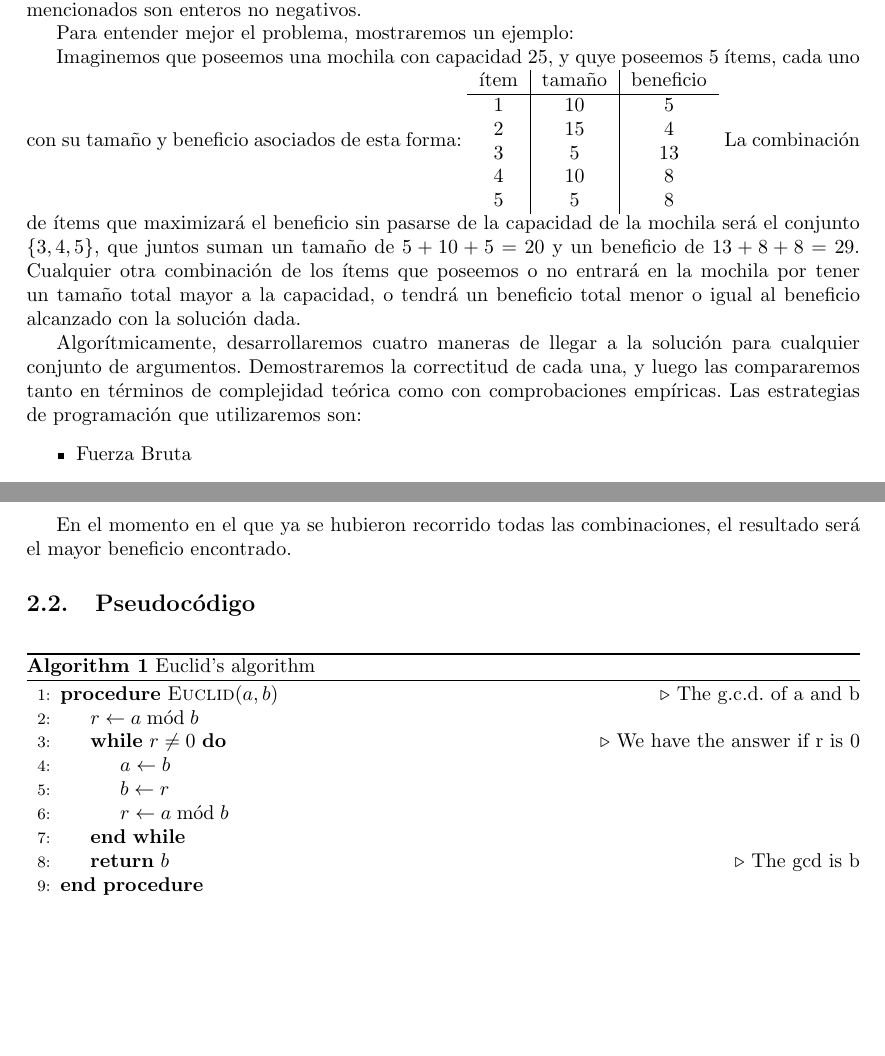
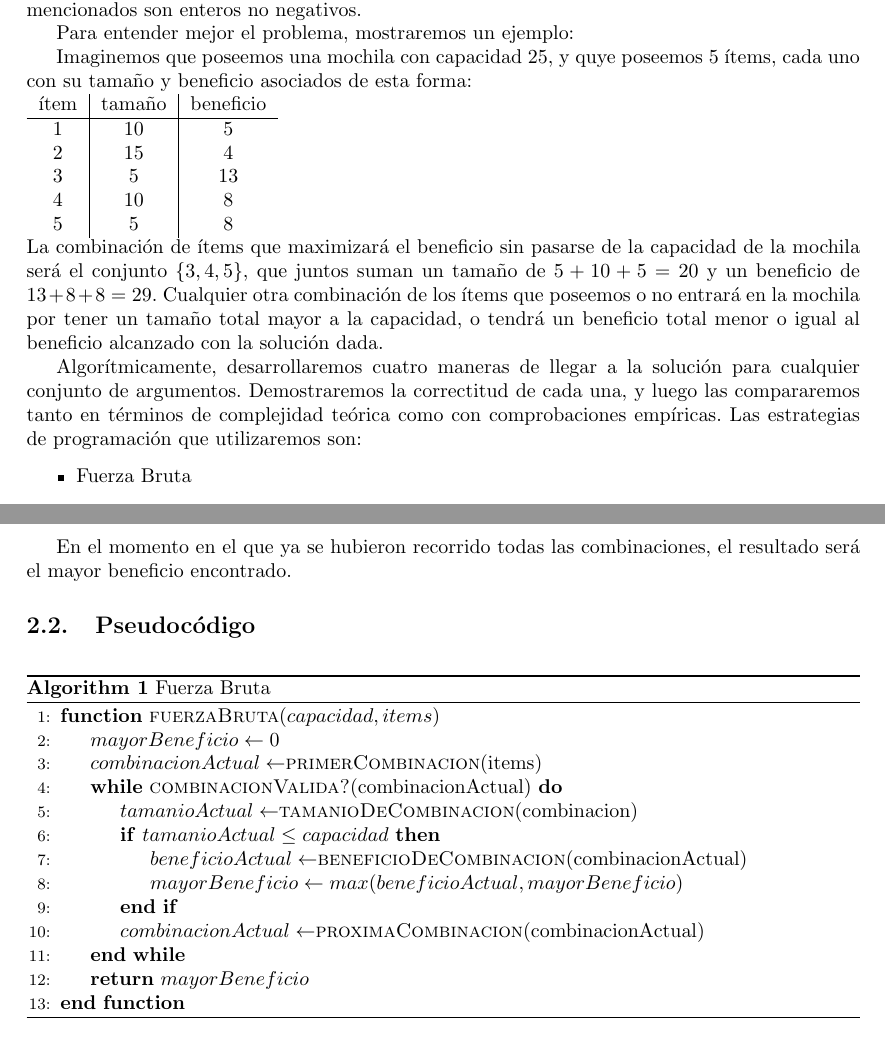
Before and after one commit to ericbrandwein/algo3-tp1, a LaTeX document (informe.tex): two parts of pages 2 and 3 of 3, joined at a grey line, cut so that both start at the same text, the shorter picture padded with empty space. Compiled offline with pdfLaTeX.

Commit message:
Agrega pseudocodigo de fuerza bruta

```diff
--- a/informe.tex
+++ b/informe.tex
@@ -1,5 +1,5 @@
 \documentclass[10pt, a4paper]{article}
-%\usepackage[utf8]{inputenc}
+\usepackage[utf8]{inputenc}
 % especifico márgenes manualmente
 \usepackage[paper=a4paper]{geometry}
 % codificación ISO-8859-1
@@ -34,7 +34,7 @@ El problema a resolver en este informe será el ya conocido problema de la mochi
 Dado un conjunto de $n$ ítems $S$, cada uno con un tamaño asociado $w_i$ y un beneficio asociado $p_i$, y una mochiula con una capacidad asociada $W$, encontrar el subconjunto de ítems de $S$ que maximice el beneficio total sin exceder la capacidad de la mochila. Es decir, encontrar $R \subseteq S$ tal que $\sum_{i \in R} p_i$ sea máxima y se cumpla $\sum_{i \in R} w_i \leq W$. Asumiremos que todos los valores mencionados son enteros no negativos.\par
 
 Para entender mejor el problema, mostraremos un ejemplo: \par
-Imaginemos que poseemos una mochila con capacidad 25, y quye poseemos 5 ítems, cada uno con su tamaño y beneficio asociados de esta forma:
+Imaginemos que poseemos una mochila con capacidad 25, y quye poseemos 5 ítems, cada uno con su tamaño y beneficio asociados de esta forma: \\
 \begin{tabular}{c|c|c}
 	ítem & tamaño & beneficio \\ \hline
 	1 & 10 & 5 \\
@@ -59,26 +59,26 @@ Este algoritmo resuelve el problema comparando todas las combinaciones de ítems
 Las mismas se generan una tras otra. Cada vez que se genera una combinación de ítems, se calcula su beneficio y su tamaño total. Si el tamaño es mayor a la capacidad de la mochila, la combinación se descarta. Si no, se compara el beneficio total de la solución actual con el mayor beneficio alcanzado hasta el momento, y se mantiene el mayor beneficio entre los dos, para ser comparado más tarde con la próxima posible solución. Si para el momento de la comparación no se había encontrado todavía una combinación que "entrase" en la mochila, el mayor beneficio encontrado hasta el momento será igual a cero. Podemos comenzar asumiendo un beneficio cero porque sabemos que siempre existe por lo menos una combinación de ítems con este beneficio; particularmente, la combinación en la que no se pone ningún item en la mochila posee este beneficio total.\par
 En el momento en el que ya se hubieron recorrido todas las combinaciones, el resultado será el mayor beneficio encontrado. \par
 
-\subsection{Pseudoc\'odigo}
-%\begin{algorithmic}[2]
-%\While{$combinacion$}
-%	\State $mejor \gets $\Call{hola}
-%\end{algorithmic}
+\subsection{Pseudocódigo}
+\begin{algorithm}
+\caption{Fuerza Bruta}
+\begin{algorithmic}[1]
+\Function{fuerzaBruta}{$capacidad, items$}
+	\State $mayorBeneficio \gets 0$
+	\State $combinacionActual \gets $\Call{primerCombinacion}{items}
+	\While{\Call{combinacionValida?}{combinacionActual}}
+		\State $tamanioActual \gets $\Call{tamanioDeCombinacion}{combinacion}
+		\If{$tamanioActual \leq capacidad$}
+			\State $beneficioActual \gets $\Call{beneficioDeCombinacion}{combinacionActual}
+			\State $mayorBeneficio \gets max(beneficioActual, mayorBeneficio)$
+		\EndIf
 
-\begin{algorithm}
-	\caption{Euclid’s algorithm}\label{euclid}
-	\begin{algorithmic}[1]
-		\Procedure{Euclid}{$a,b$}\Comment{The g.c.d. of a and b}
-		\State $r\gets a\bmod b$
-		\While{$r\not=0$}\Comment{We have the answer if r is 0}
-		\State $a\gets b$
-		\State $b\gets r$
-		\State $r\gets a\bmod b$
-		\EndWhile\label{euclidendwhile}
-		\State \textbf{return} $b$\Comment{The gcd is b}
-		\EndProcedure
-	\end{algorithmic}
-	\end{algorithm}
+		\State $combinacionActual \gets $\Call{proximaCombinacion}{combinacionActual}
+	\EndWhile
+	\State \Return $mayorBeneficio$
+\EndFunction
+\end{algorithmic}
+\end{algorithm}
 
 \subsection{Correctitud}
 Sabemos que no hay un mejor resultado que el devuelto porque si existiese una combinación con beneficio mayor, la hubiésemos encontrado y guardado. Y sabemos que hay una combinación con ese beneficio porque solo guardamos el resultado si encontramos una combinación con ese valor. Por ende, el resultado devuelto es el correcto. \par
```
Also changed, not shown: informe.tex (4 more changed lines).
